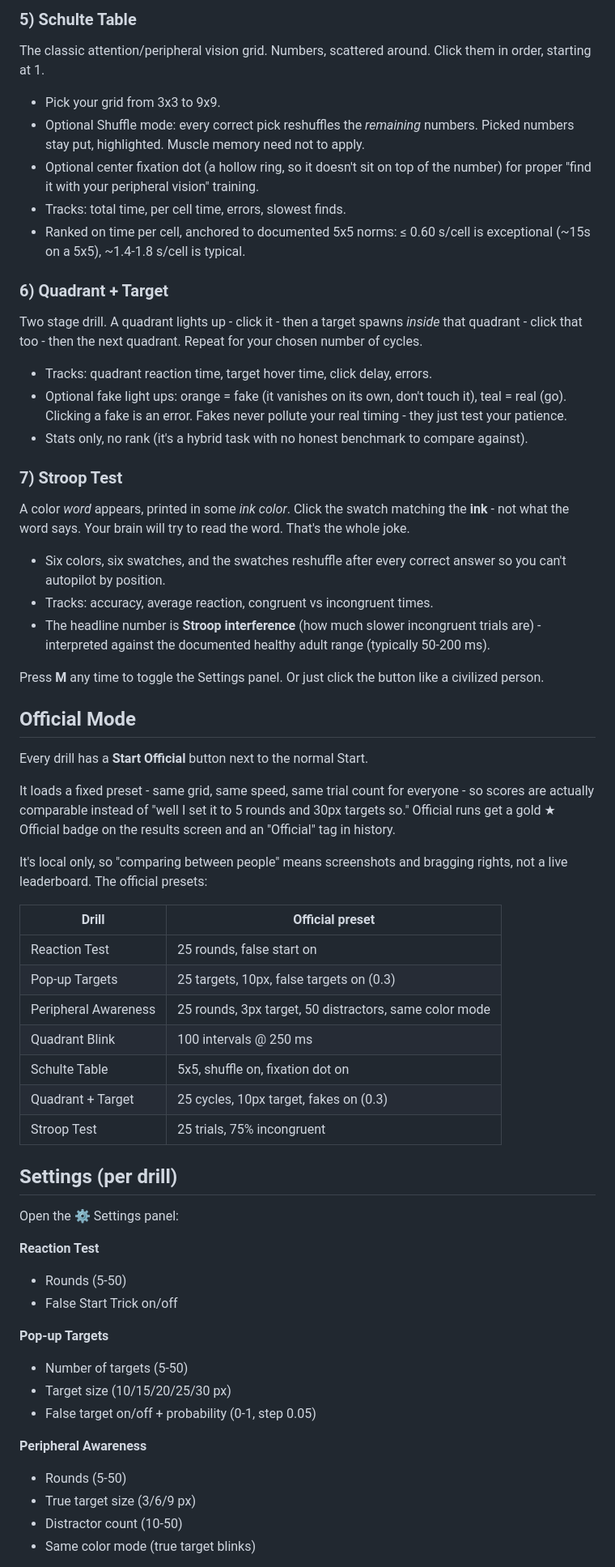
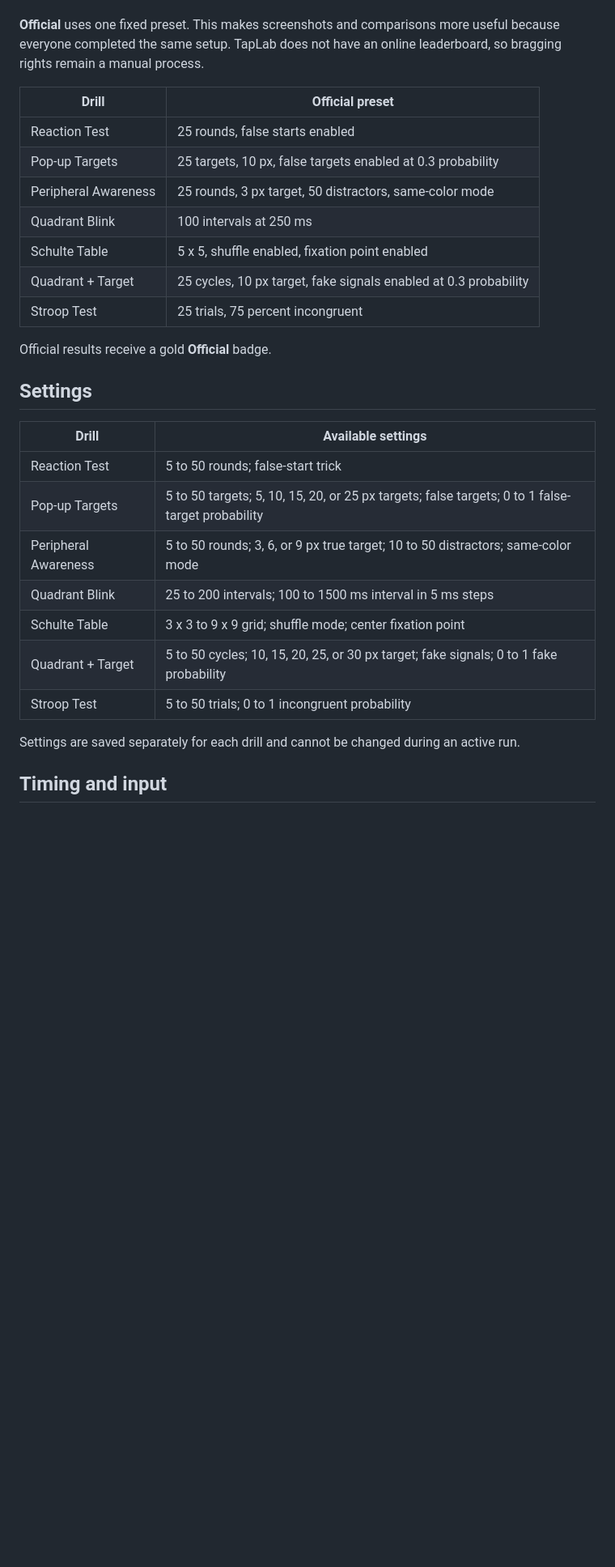
Before and after one commit to itsThorgin/TapLab, a Markdown page: README.md, the part around one of its changes. Shown at 81% size. Drawn GitHub-style; blank space fills up the shorter version.

```diff
--- a/README.md
+++ b/README.md
@@ -56,62 +27,30 @@ Every xx ms, one quadrant lights up briefly. Click the highlighted quadrant duri
-### 5) Schulte Table
-The classic attention/peripheral vision grid. Numbers, scattered around. Click them in order, starting at 1.
-
-* Pick your grid from 3x3 to 9x9.
-* Optional Shuffle mode: every correct pick reshuffles the *remaining* numbers. Picked numbers stay put, highlighted. Muscle memory need not to apply.
-* Optional center fixation dot (a hollow ring, so it doesn't sit on top of the number) for proper "find it with your peripheral vision" training.
-* Tracks: total time, per cell time, errors, slowest finds.
-* Ranked on time per cell, anchored to documented 5x5 norms: ≤ 0.60 s/cell is exceptional (~15s on a 5x5), ~1.4-1.8 s/cell is typical.
-
-### 6) Quadrant + Target
-Two stage drill. A quadrant lights up - click it - then a target spawns *inside* that quadrant - click that too - then the next quadrant. Repeat for your chosen number of cycles.
-
-* Tracks: quadrant reaction time, target hover time, click delay, errors.
-* Optional fake light ups: orange = fake (it vanishes on its own, don't touch it), teal = real (go). Clicking a fake is an error. Fakes never pollute your real timing - they just test your patience.
-* Stats only, no rank (it's a hybrid task with no honest benchmark to compare against).
-
-### 7) Stroop Test
-A color *word* appears, printed in some *ink color*. Click the swatch matching the **ink** - not what the word says. Your brain will try to read the word. That's the whole joke.
-
-* Six colors, six swatches, and the swatches reshuffle after every correct answer so you can't autopilot by position.
-* Tracks: accuracy, average reaction, congruent vs incongruent times.
-* The headline number is **Stroop interference** (how much slower incongruent trials are) - interpreted against the documented healthy adult range (typically 50-200 ms).
-
-Press **M** any time to toggle the Settings panel. Or just click the button like a civilized person.
-
-## Official Mode
-
-Every drill has a **Start Official** button next to the normal Start.
-
-It loads a fixed preset - same grid, same speed, same trial count for everyone - so scores are actually comparable instead of "well I set it to 5 rounds and 30px targets so." Official runs get a gold ★ Official badge on the results screen and an "Official" tag in history.
-
-It's local only, so "comparing between people" means screenshots and bragging rights, not a live leaderboard. The official presets:
+**Official** uses one fixed preset. This makes screenshots and comparisons more useful because everyone completed the same setup. TapLab does not have an online leaderboard, so bragging rights remain a manual process.
 
 | Drill | Official preset |
 |---|---|
-| Reaction Test | 25 rounds, false start on |
-| Pop-up Targets | 25 targets, 10px, false targets on (0.3) |
-| Peripheral Awareness | 25 rounds, 3px target, 50 distractors, same color mode |
-| Quadrant Blink | 100 intervals @ 250 ms |
-| Schulte Table | 5x5, shuffle on, fixation dot on |
-| Quadrant + Target | 25 cycles, 10px target, fakes on (0.3) |
-| Stroop Test | 25 trials, 75% incongruent |
+| Reaction Test | 25 rounds, false starts enabled |
+| Pop-up Targets | 25 targets, 10 px, false targets enabled at 0.3 probability |
+| Peripheral Awareness | 25 rounds, 3 px target, 50 distractors, same-color mode |
+| Quadrant Blink | 100 intervals at 250 ms |
+| Schulte Table | 5 x 5, shuffle enabled, fixation point enabled |
+| Quadrant + Target | 25 cycles, 10 px target, fake signals enabled at 0.3 probability |
+| Stroop Test | 25 trials, 75 percent incongruent |
 
-## Settings (per drill)
+Official results receive a gold **Official** badge.
 
-Open the ⚙ Settings panel:
+## Settings
 
-**Reaction Test**
-* Rounds (5-50)
-* False Start Trick on/off
+| Drill | Available settings |
+|---|---|
+| Reaction Test | 5 to 50 rounds; false-start trick |
+| Pop-up Targets | 5 to 50 targets; 5, 10, 15, 20, or 25 px targets; false targets; 0 to 1 false-target probability |
+| Peripheral Awareness | 5 to 50 rounds; 3, 6, or 9 px true target; 10 to 50 distractors; same-color mode |
+| Quadrant Blink | 25 to 200 intervals; 100 to 1500 ms interval in 5 ms steps |
+| Schulte Table | 3 x 3 to 9 x 9 grid; shuffle mode; center fixation point |
+| Quadrant + Target | 5 to 50 cycles; 10, 15, 20, 25, or 30 px target; fake signals; 0 to 1 fake probability |
+| Stroop Test | 5 to 50 trials; 0 to 1 incongruent probability |
 
-**Pop-up Targets**
-* Number of targets (5-50)
-* Target size (10/15/20/25/30 px)
-* False target on/off + probability (0-1, step 0.05)
+Settings are saved separately for each drill and cannot be changed during an active run.
 
-**Peripheral Awareness**
-* Rounds (5-50)
-* True target size (3/6/9 px)
-* Distractor count (10-50)
-* Same color mode (true target blinks)
+## Timing and input
 
```
Also changed, not shown: other parts of README.md (+47 -77 lines).
